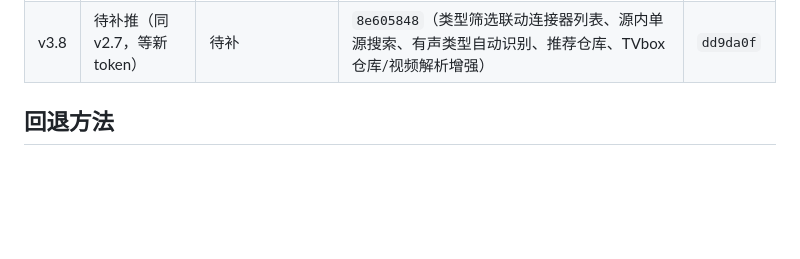
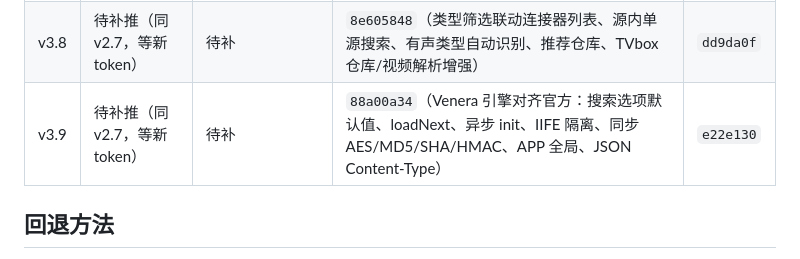
Before and after one commit to Smalluniverseheng/ThirdHub, a Markdown page: docs/ROLLBACK.md, the part around the change. Rendered like a GitHub page; blank space fills up the shorter version.

Commit message:
docs: v3.9 rollback record

```diff
--- a/docs/ROLLBACK.md
+++ b/docs/ROLLBACK.md
@@ -32,6 +32,7 @@ ThirdHub 网站版有三层备份，任何一层都可以把站点恢复到历
 | v3.6 | 待补推（同 v2.7，等新 token） | 待补 | `aa25396c`（Venera 运行时补 loadSetting、连接器筛选+一键全测+动画、设置控件全局化、AI 图标库+模型更新 2026-08） | `40587ff` |
 | v3.7 | 待补推（同 v2.7，等新 token） | 待补 | `d3810180`（代理黑名单转发修复漫画图片、同步 hmac、小说/漫画/有声合并「阅读」板块、Lucide 设置齿轮） | `7f0bdca` |
 | v3.8 | 待补推（同 v2.7，等新 token） | 待补 | `8e605848`（类型筛选联动连接器列表、源内单源搜索、有声类型自动识别、推荐仓库、TVbox 仓库/视频解析增强） | `dd9da0f` |
+| v3.9 | 待补推（同 v2.7，等新 token） | 待补 | `88a00a34`（Venera 引擎对齐官方：搜索选项默认值、loadNext、异步 init、IIFE 隔离、同步 AES/MD5/SHA/HMAC、APP 全局、JSON Content-Type） | `e22e130` |
 
 ## 回退方法
 
```
